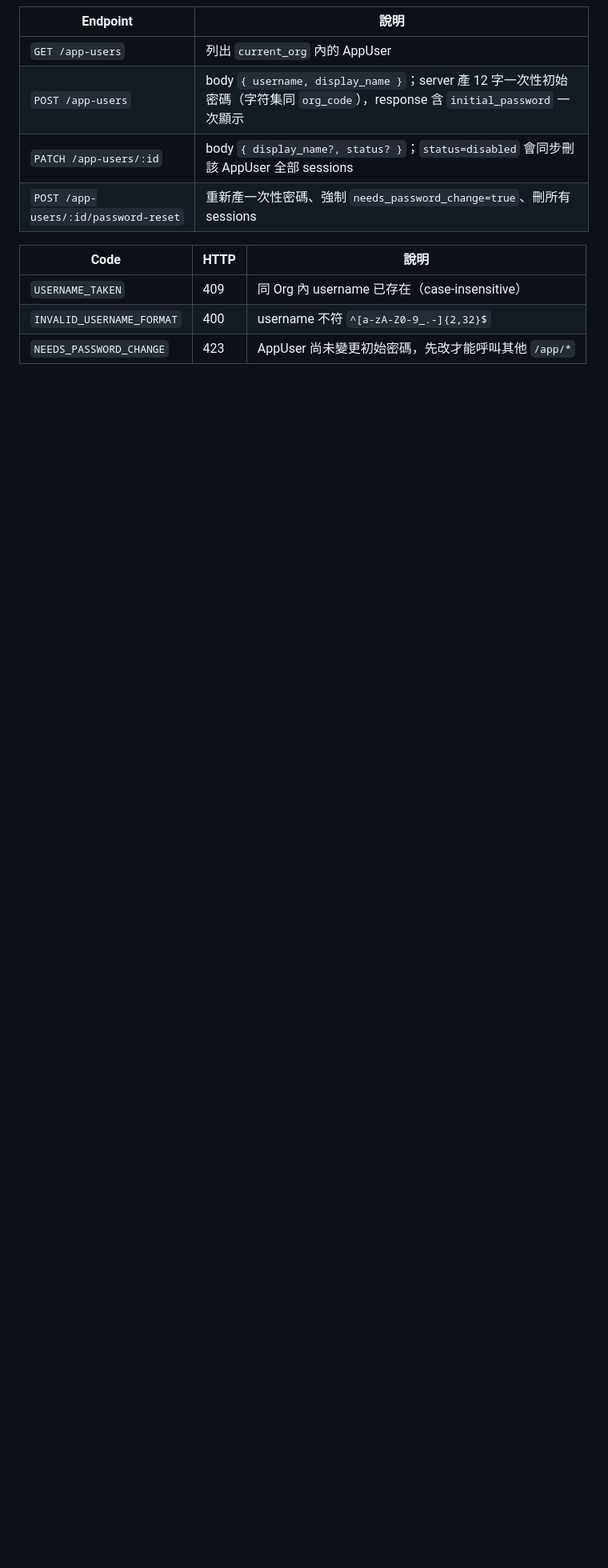
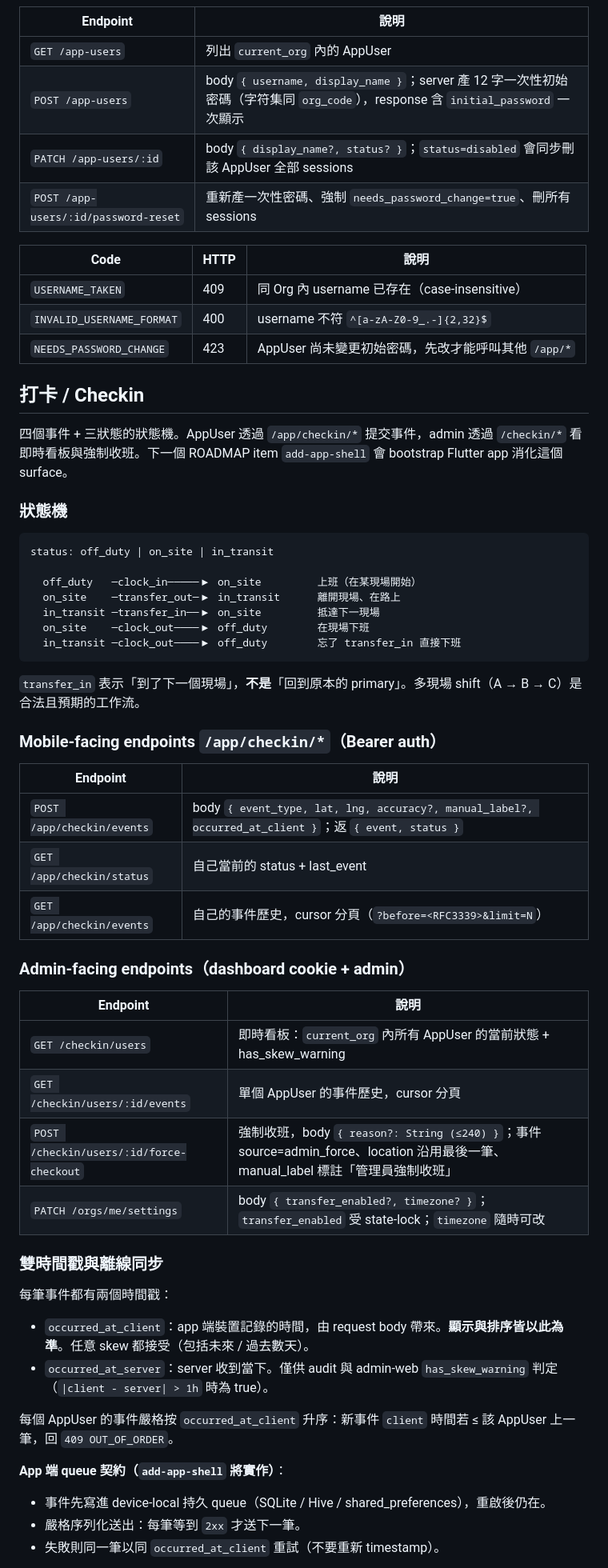
Before and after one commit to mosluce/bandao, a Markdown page: api/README.md, the part around one of its changes. Shown at 80% size. Drawn GitHub-style; blank space fills up the shorter version.

Commit message:
docs(checkin-events): document API surface and mark sections 10-12 done
api/README: new "打卡 / Checkin" section covering the state machine
table, mobile and admin endpoints, dual-timestamp + offline-queue
contract, ReverseGeocoder swap path with Nominatim Usage Policy notes,
Org timezone semantics, and the six new error codes.

tasks.md: 58/59 complete; only 12.3 (live curl smoke) left for the human.

Co-Authored-By: Claude Opus 4.7 <noreply@anthropic.com>

````diff
--- a/api/README.md
+++ b/api/README.md
@@ -156,3 +156,53 @@ login 失敗（org_code 不存在、username 不存在、wrong password、status
 | `USERNAME_TAKEN` | 409 | 同 Org 內 username 已存在（case-insensitive） |
 | `INVALID_USERNAME_FORMAT` | 400 | username 不符 `^[a-zA-Z0-9_.-]{2,32}$` |
 | `NEEDS_PASSWORD_CHANGE` | 423 | AppUser 尚未變更初始密碼，先改才能呼叫其他 `/app/*` |
+
+## 打卡 / Checkin
+
+四個事件 + 三狀態的狀態機。AppUser 透過 `/app/checkin/*` 提交事件，admin 透過 `/checkin/*` 看即時看板與強制收班。下一個 ROADMAP item `add-app-shell` 會 bootstrap Flutter app 消化這個 surface。
+
+### 狀態機
+
+```
+status: off_duty | on_site | in_transit
+
+  off_duty   ─clock_in─────▶ on_site         上班（在某現場開始）
+  on_site    ─transfer_out─▶ in_transit      離開現場、在路上
+  in_transit ─transfer_in──▶ on_site         抵達下一現場
+  on_site    ─clock_out────▶ off_duty        在現場下班
+  in_transit ─clock_out────▶ off_duty        忘了 transfer_in 直接下班
+```
+
+`transfer_in` 表示「到了下一個現場」，**不是**「回到原本的 primary」。多現場 shift（A → B → C）是合法且預期的工作流。
+
+### Mobile-facing endpoints `/app/checkin/*`（Bearer auth）
+
+| Endpoint | 說明 |
+| --- | --- |
+| `POST /app/checkin/events` | body `{ event_type, lat, lng, accuracy?, manual_label?, occurred_at_client }`；返 `{ event, status }` |
+| `GET /app/checkin/status` | 自己當前的 status + last_event |
+| `GET /app/checkin/events` | 自己的事件歷史，cursor 分頁（`?before=<RFC3339>&limit=N`） |
+
+### Admin-facing endpoints（dashboard cookie + admin）
+
+| Endpoint | 說明 |
+| --- | --- |
+| `GET /checkin/users` | 即時看板：`current_org` 內所有 AppUser 的當前狀態 + has_skew_warning |
+| `GET /checkin/users/:id/events` | 單個 AppUser 的事件歷史，cursor 分頁 |
+| `POST /checkin/users/:id/force-checkout` | 強制收班，body `{ reason?: String (≤240) }`；事件 source=admin_force、location 沿用最後一筆、manual_label 標註「管理員強制收班」 |
+| `PATCH /orgs/me/settings` | body `{ transfer_enabled?, timezone? }`；`transfer_enabled` 受 state-lock；`timezone` 隨時可改 |
+
+### 雙時間戳與離線同步
+
+每筆事件都有兩個時間戳：
+
+- `occurred_at_client`：app 端裝置記錄的時間，由 request body 帶來。**顯示與排序皆以此為準**。任意 skew 都接受（包括未來 / 過去數天）。
+- `occurred_at_server`：server 收到當下。僅供 audit 與 admin-web `has_skew_warning` 判定（`|client - server| > 1h` 時為 true）。
+
+每個 AppUser 的事件嚴格按 `occurred_at_client` 升序：新事件 `client` 時間若 ≤ 該 AppUser 上一筆，回 `409 OUT_OF_ORDER`。
+
+**App 端 queue 契約（`add-app-shell` 將實作）**：
+- 事件先寫進 device-local 持久 queue（SQLite / Hive / shared_preferences），重啟後仍在。
+- 嚴格序列化送出：每筆等到 `2xx` 才送下一筆。
+- 失敗則同一筆以同 `occurred_at_client` 重試（不要重新 timestamp）。
+
````
Also changed, not shown: other parts of api/README.md (+29 -0 lines), 1 other file.
